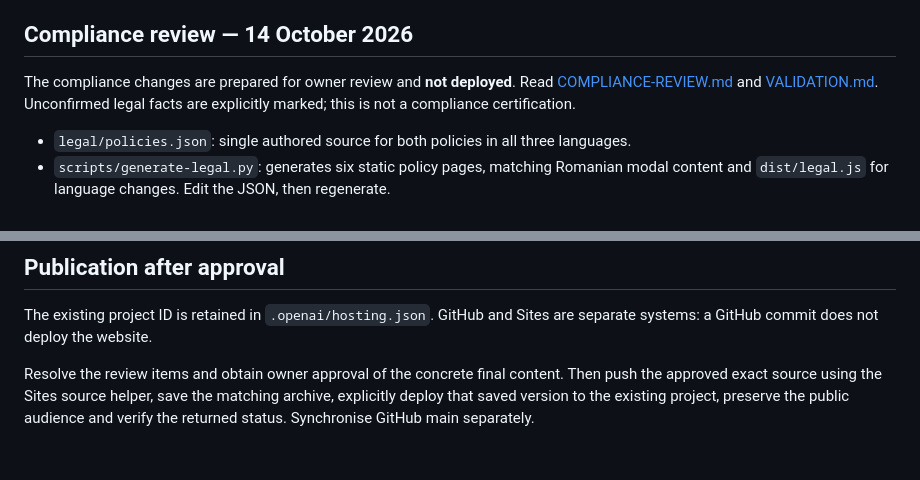
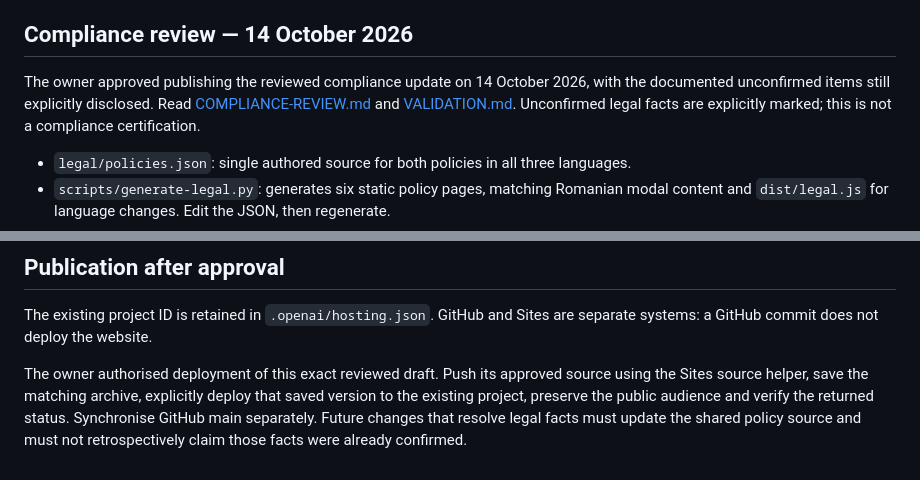
Before and after one commit to GordonBlo/calmsilver, a Markdown page: README.md, 2 parts joined by grey strips. GitHub-like rendering.

Commit message:
Publish approved trilingual privacy and cookie update

```diff
--- a/README.md
+++ b/README.md
@@ -6,7 +6,7 @@ Static landing page with Romanian, English and Hungarian copy, native dialogs, l
 
 ## Compliance review — 14 October 2026
 
-The compliance changes are prepared for owner review and **not deployed**. Read [COMPLIANCE-REVIEW.md](COMPLIANCE-REVIEW.md) and [VALIDATION.md](VALIDATION.md). Unconfirmed legal facts are explicitly marked; this is not a compliance certification.
+The owner approved publishing the reviewed compliance update on 14 October 2026, with the documented unconfirmed items still explicitly disclosed. Read [COMPLIANCE-REVIEW.md](COMPLIANCE-REVIEW.md) and [VALIDATION.md](VALIDATION.md). Unconfirmed legal facts are explicitly marked; this is not a compliance certification.
 
 - `legal/policies.json`: single authored source for both policies in all three languages.
 - `scripts/generate-legal.py`: generates six static policy pages, matching Romanian modal content and `dist/legal.js` for language changes. Edit the JSON, then regenerate.
@@ -44,4 +44,4 @@ Consent schema version 2 stores `version`, `preferences`, `updatedAt` and `expir
 
 The existing project ID is retained in `.openai/hosting.json`. GitHub and Sites are separate systems: a GitHub commit does not deploy the website.
 
-Resolve the review items and obtain owner approval of the concrete final content. Then push the approved exact source using the Sites source helper, save the matching archive, explicitly deploy that saved version to the existing project, preserve the public audience and verify the returned status. Synchronise GitHub main separately.
+The owner authorised deployment of this exact reviewed draft. Push its approved source using the Sites source helper, save the matching archive, explicitly deploy that saved version to the existing project, preserve the public audience and verify the returned status. Synchronise GitHub main separately. Future changes that resolve legal facts must update the shared policy source and must not retrospectively claim those facts were already confirmed.
```
Also changed, not shown: COMPLIANCE-REVIEW.md (+2 -4 lines).
